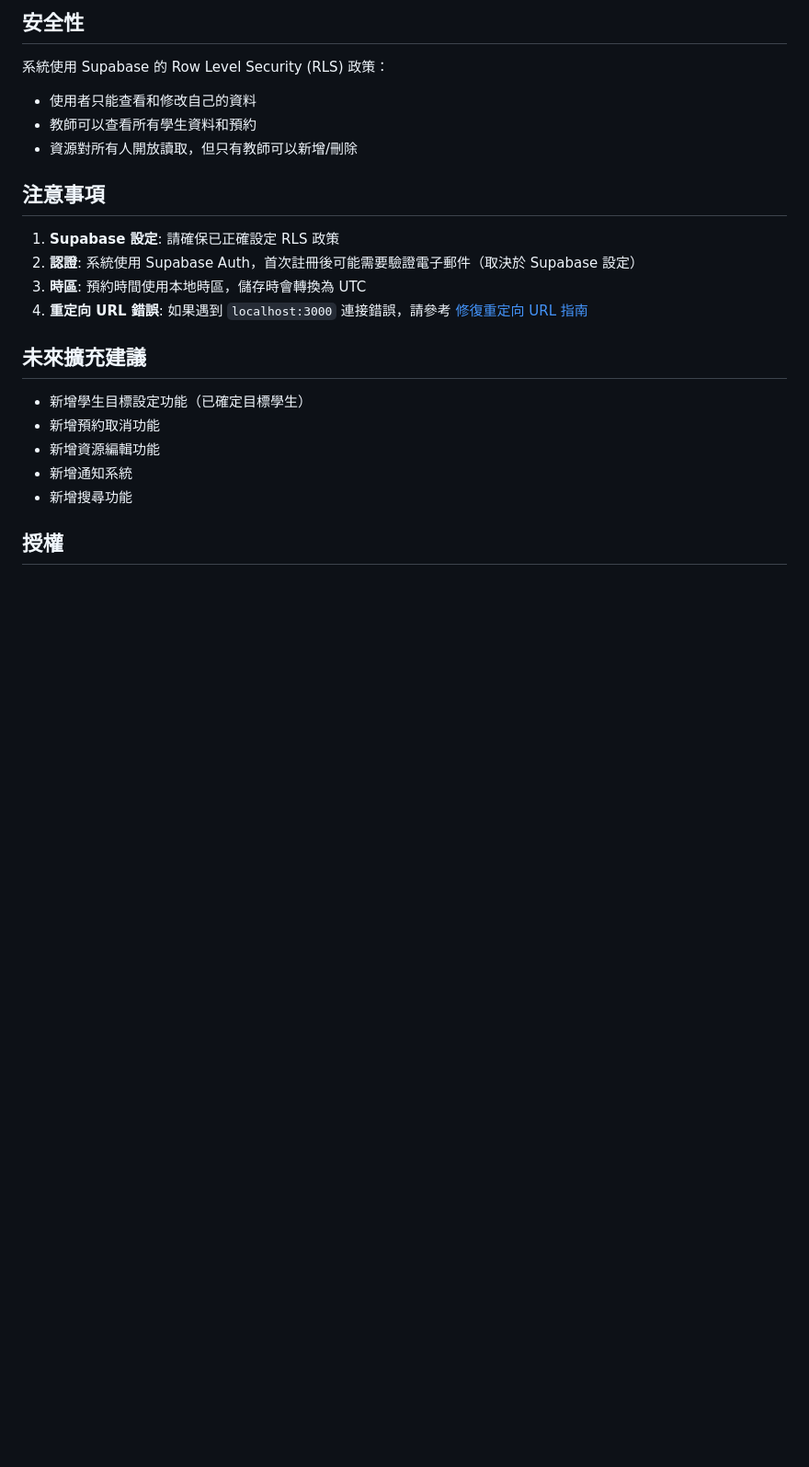
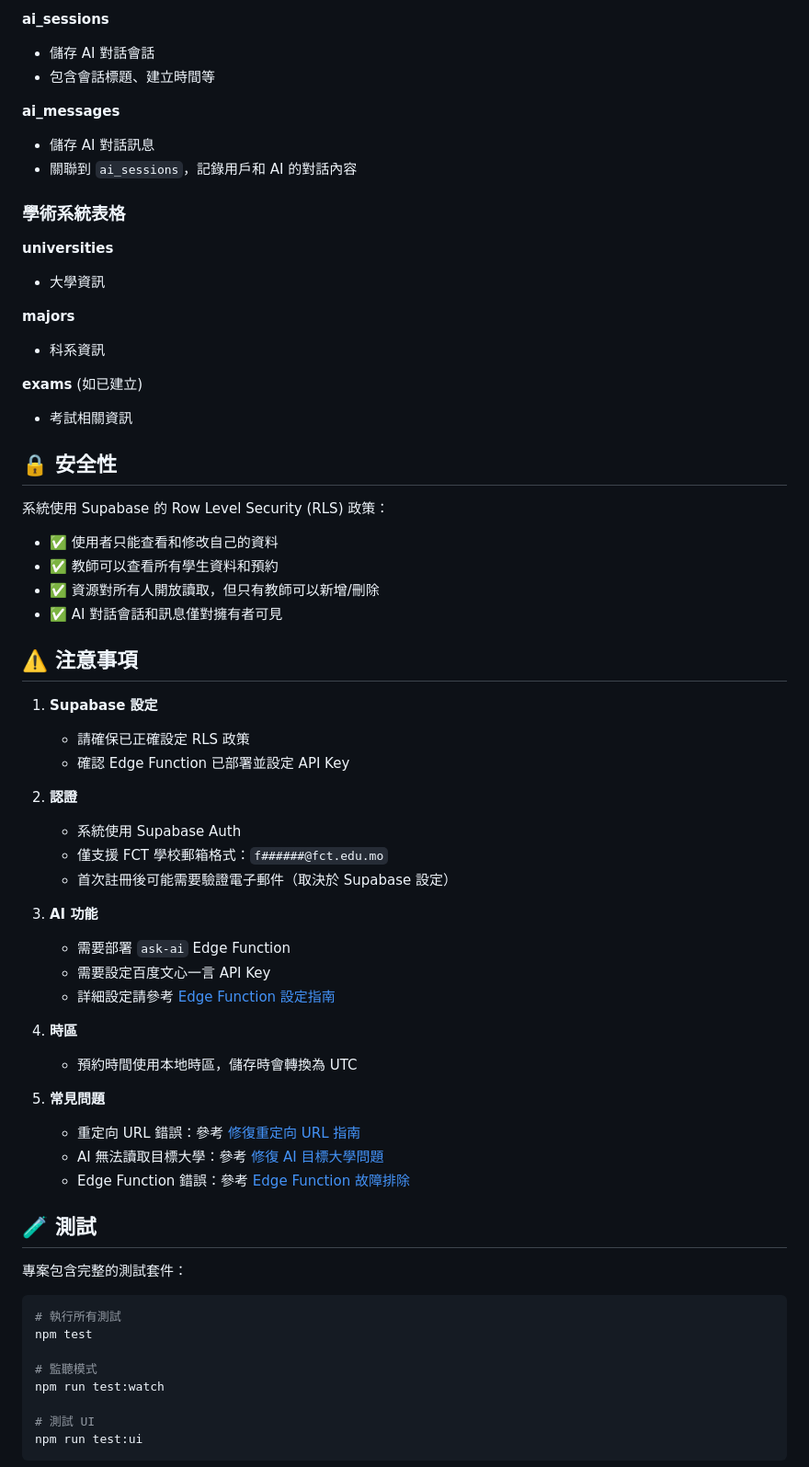
Before and after one commit to Le0LeoLeo/career-guidance-system, a Markdown page: README.md, the part around the change printed below. Shown: that part at 92% size. GitHub-like rendering; blank space fills up the shorter version.

````diff
--- a/README.md
+++ b/README.md
@@ -122,24 +244,67 @@ AI_proj/
 
-## 安全性
+**ai_sessions**
+- 儲存 AI 對話會話
+- 包含會話標題、建立時間等
+
+**ai_messages**
+- 儲存 AI 對話訊息
+- 關聯到 `ai_sessions`，記錄用戶和 AI 的對話內容
+
+### 學術系統表格
+
+**universities**
+- 大學資訊
+
+**majors**
+- 科系資訊
+
+**exams** (如已建立)
+- 考試相關資訊
+
+## 🔒 安全性
 
 系統使用 Supabase 的 Row Level Security (RLS) 政策：
-- 使用者只能查看和修改自己的資料
-- 教師可以查看所有學生資料和預約
-- 資源對所有人開放讀取，但只有教師可以新增/刪除
+- ✅ 使用者只能查看和修改自己的資料
+- ✅ 教師可以查看所有學生資料和預約
+- ✅ 資源對所有人開放讀取，但只有教師可以新增/刪除
+- ✅ AI 對話會話和訊息僅對擁有者可見
 
-## 注意事項
+## ⚠️ 注意事項
 
-1. **Supabase 設定**: 請確保已正確設定 RLS 政策
-2. **認證**: 系統使用 Supabase Auth，首次註冊後可能需要驗證電子郵件（取決於 Supabase 設定）
-3. **時區**: 預約時間使用本地時區，儲存時會轉換為 UTC
-4. **重定向 URL 錯誤**: 如果遇到 `localhost:3000` 連接錯誤，請參考 [修復重定向 URL 指南](./FIX_REDIRECT_URL.md)
+1. **Supabase 設定**
+   - 請確保已正確設定 RLS 政策
+   - 確認 Edge Function 已部署並設定 API Key
 
-## 未來擴充建議
+2. **認證**
+   - 系統使用 Supabase Auth
+   - 僅支援 FCT 學校郵箱格式：`f######@fct.edu.mo`
+   - 首次註冊後可能需要驗證電子郵件（取決於 Supabase 設定）
 
-- 新增學生目標設定功能（已確定目標學生）
-- 新增預約取消功能
-- 新增資源編輯功能
-- 新增通知系統
-- 新增搜尋功能
+3. **AI 功能**
+   - 需要部署 `ask-ai` Edge Function
+   - 需要設定百度文心一言 API Key
+   - 詳細設定請參考 [Edge Function 設定指南](./SUPABASE_EDGE_FUNCTION_SETUP.md)
 
-## 授權
+4. **時區**
+   - 預約時間使用本地時區，儲存時會轉換為 UTC
+
+5. **常見問題**
+   - 重定向 URL 錯誤：參考 [修復重定向 URL 指南](./FIX_REDIRECT_URL.md)
+   - AI 無法讀取目標大學：參考 [修復 AI 目標大學問題](./FIX_AI_TARGET_UNIVERSITY.md)
+   - Edge Function 錯誤：參考 [Edge Function 故障排除](./EDGE_FUNCTION_TROUBLESHOOTING.md)
+
+## 🧪 測試
+
+專案包含完整的測試套件：
+
+```bash
+# 執行所有測試
+npm test
+
+# 監聽模式
+npm run test:watch
+
+# 測試 UI
+npm run test:ui
+```
+
````
Also changed, not shown: other parts of README.md (+207 -56 lines).
